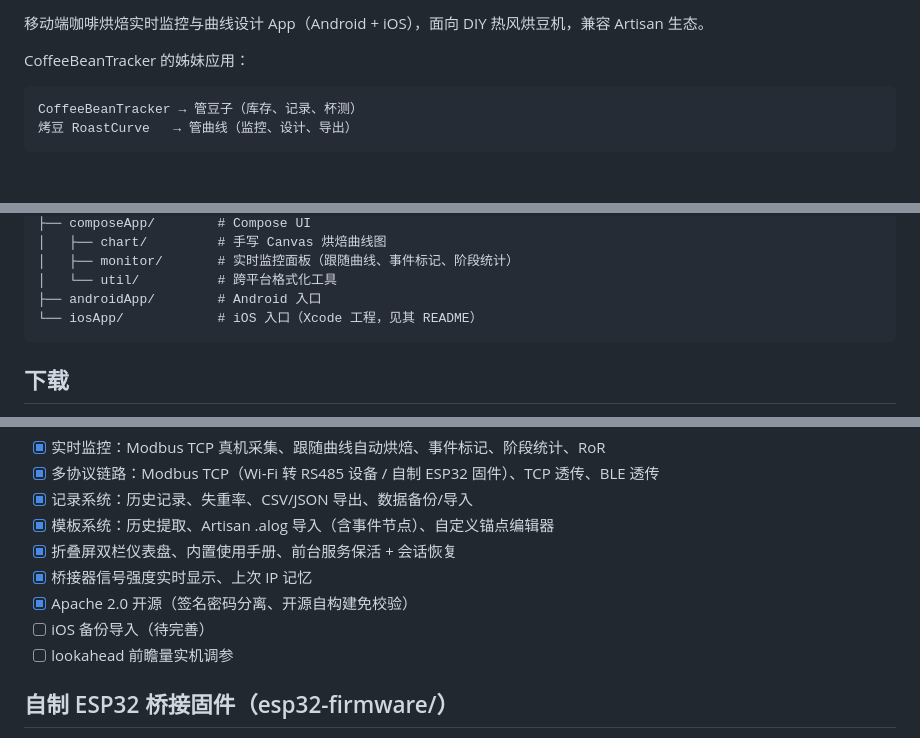
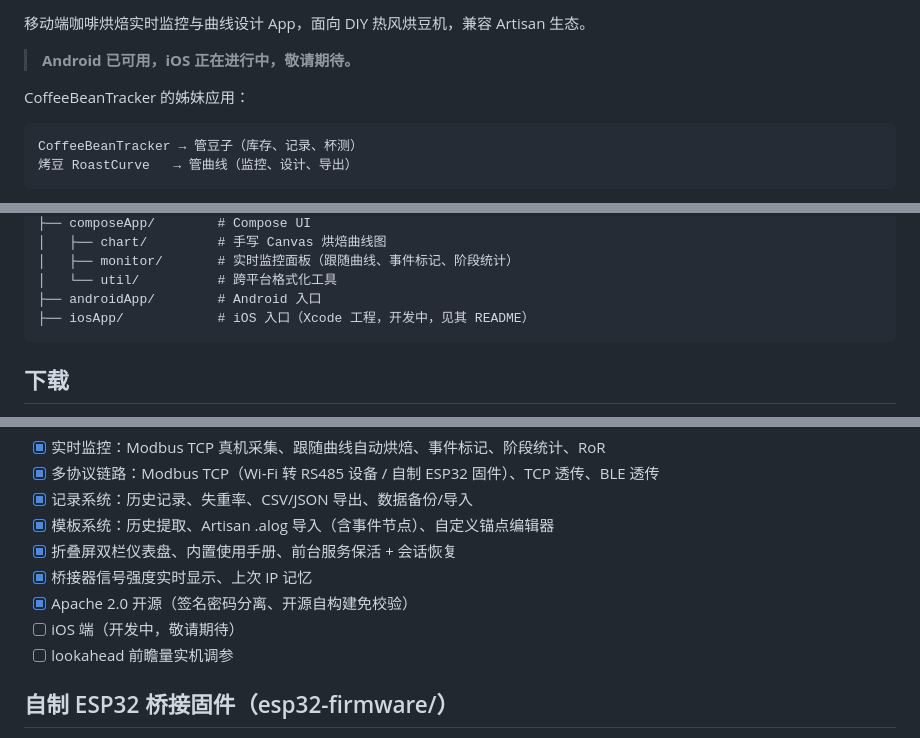
Before and after one commit to MDx-MoJe/RoastCurve, a Markdown page: README.md, 3 parts joined by grey strips. GitHub-like rendering; blank space fills up the shorter version.

Commit message:
README：iOS 状态改为「正在进行中，敬请期待」

````diff
--- a/README.md
+++ b/README.md
@@ -5,6 +6,8 @@
 [![Kotlin](https://img.shields.io/badge/Kotlin%20Multiplatform-Compose-orange)](#)
 
-移动端咖啡烘焙实时监控与曲线设计 App（Android + iOS），面向 DIY 热风烘豆机，兼容 Artisan 生态。
+移动端咖啡烘焙实时监控与曲线设计 App，面向 DIY 热风烘豆机，兼容 Artisan 生态。
+
+> **Android 已可用，iOS 正在进行中，敬请期待。**
 
 CoffeeBeanTracker 的姊妹应用：
 
@@ -38,7 +41,7 @@ RoastCurve/
 │   ├── monitor/       # 实时监控面板（跟随曲线、事件标记、阶段统计）
 │   └── util/          # 跨平台格式化工具
 ├── androidApp/        # Android 入口
-└── iosApp/            # iOS 入口（Xcode 工程，见其 README）
+├── iosApp/            # iOS 入口（Xcode 工程，开发中，见其 README）
 ```
 
 ## 下载
@@ -74,7 +77,7 @@ RoastCurve/
 - [x] 折叠屏双栏仪表盘、内置使用手册、前台服务保活 + 会话恢复
 - [x] 桥接器信号强度实时显示、上次 IP 记忆
 - [x] Apache 2.0 开源（签名密码分离、开源自构建免校验）
-- [ ] iOS 备份导入（待完善）
+- [ ] iOS 端（开发中，敬请期待）
 - [ ] lookahead 前瞻量实机调参
 
 ## 自制 ESP32 桥接固件（esp32-firmware/）
````
Also changed, not shown: other parts of README.md (+2 -1 lines).
